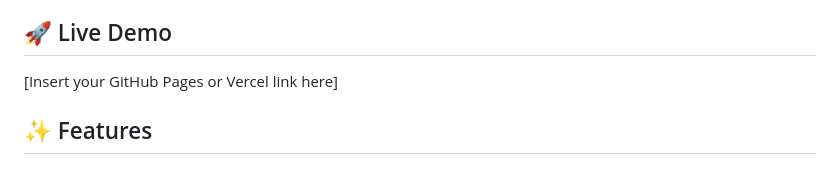
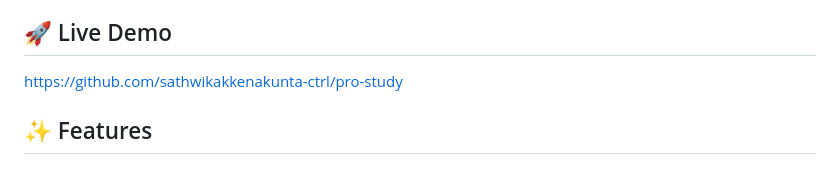
Before and after one commit to sathwikakkenakunta-ctrl/pro-study, a Markdown page: README.md, the part around the change. Drawn GitHub-style.

```diff
--- a/README.md
+++ b/README.md
@@ -3,7 +3,7 @@
 **Student Planner Pro** (also known as **Pro Study**) is a fully gamified, real-time productivity dashboard designed to transform the student experience. It combines deep focus tools, AI-powered assistance, and social collaboration into a sleek, modern web application.
 
 ## 🚀 Live Demo
-[Insert your GitHub Pages or Vercel link here]
+https://github.com/sathwikakkenakunta-ctrl/pro-study
 
 ## ✨ Features
 
```
